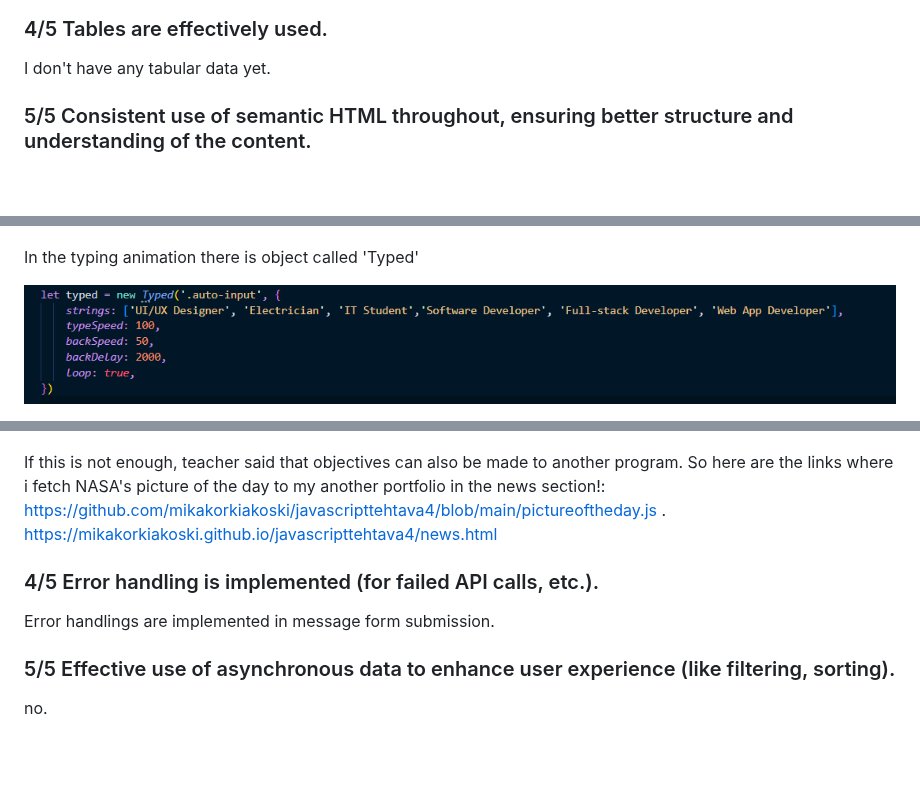
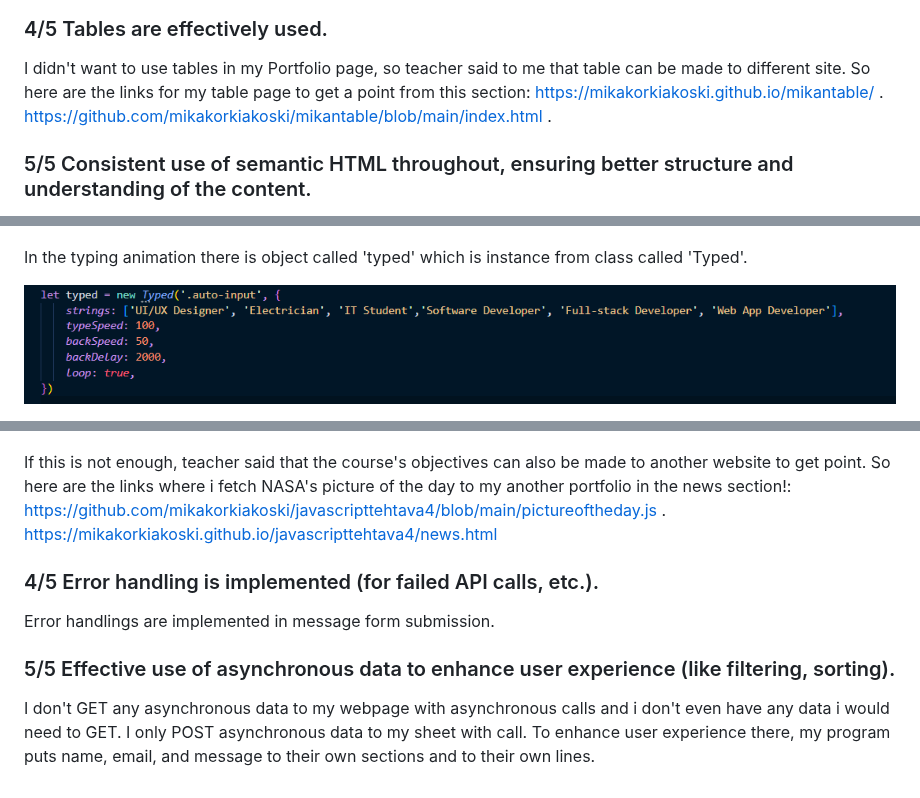
Before and after one commit to mikakorkiakoski/TheAmazingPortfolio, a Markdown page: README.md, 3 parts joined by grey strips. GitHub-like rendering; blank space fills up the shorter version.

```diff
--- a/README.md
+++ b/README.md
@@ -105,7 +105,10 @@ Forms and links are being used, i didn't need any media for my page but i added
 
 ### 4/5 Tables are effectively used.
 
-I don't have any tabular data yet.
+I didn't want to use tables in my Portfolio page, so teacher said to me that table can be made to different site. So here are the links for my table page to get a point from this section: https://mikakorkiakoski.github.io/mikantable/ .
+https://github.com/mikakorkiakoski/mikantable/blob/main/index.html .
+
+
 
 ### 5/5 Consistent use of semantic HTML throughout, ensuring better structure and understanding of the content.
 For example i use header and nav:
@@ -163,7 +168,7 @@ In the function opentab, tablinks and tabcontents are arrays of elements selecte
 
 ![js3](reviewImages/js3.png)
 
-In the typing animation there is object called 'Typed'
+In the typing animation there is object called 'typed' which is instance from class called 'Typed'.
 
 ![js3.1](reviewImages/js3.1.png)
 
@@ -211,7 +216,7 @@ Here's what the sheet looks like:
 
 ![ao1](reviewImages/googlesheet.png)
 
-If this is not enough, teacher said that objectives can also be made to another program. So here are the links where i fetch NASA's picture of the day to my another portfolio in the news section!: https://github.com/mikakorkiakoski/javascripttehtava4/blob/main/pictureoftheday.js .
+If this is not enough, teacher said that the course's objectives can also be made to another website to get point. So here are the links where i fetch NASA's picture of the day to my another portfolio in the news section!: https://github.com/mikakorkiakoski/javascripttehtava4/blob/main/pictureoftheday.js .
 https://mikakorkiakoski.github.io/javascripttehtava4/news.html
 
 
@@ -221,4 +226,4 @@ https://mikakorkiakoski.github.io/javascripttehtava4/news.html
 
 ### 5/5 Effective use of asynchronous data to enhance user experience (like filtering, sorting).
 
-no.
+I don't GET any asynchronous data to my webpage with asynchronous calls and i don't even have any data i would need to GET. I only POST asynchronous data to my sheet with call. To enhance user experience there, my program puts name, email, and message to their own sections and to their own lines.
```
Also changed, not shown: other parts of README.md (+3 -1 lines).
